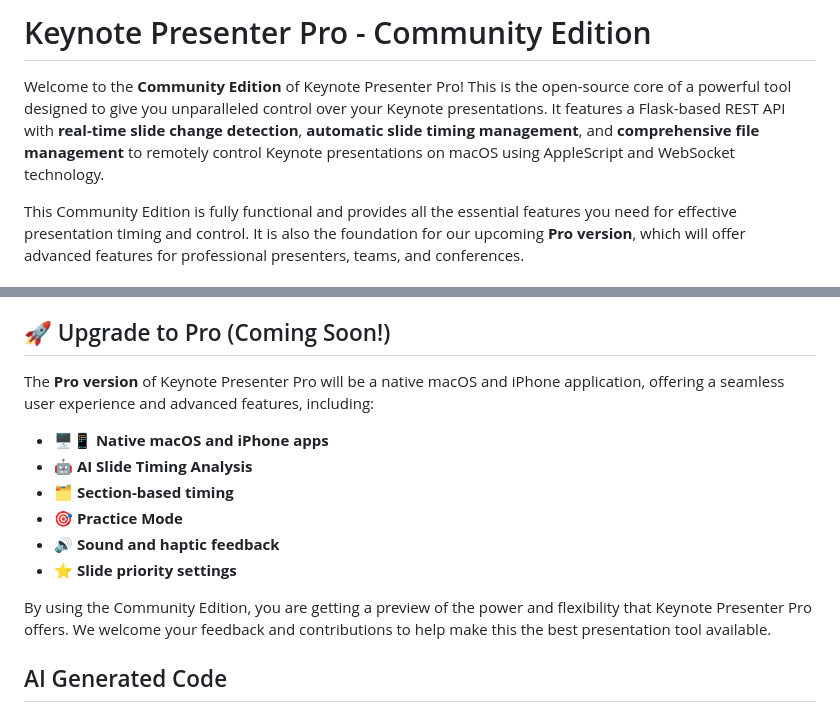
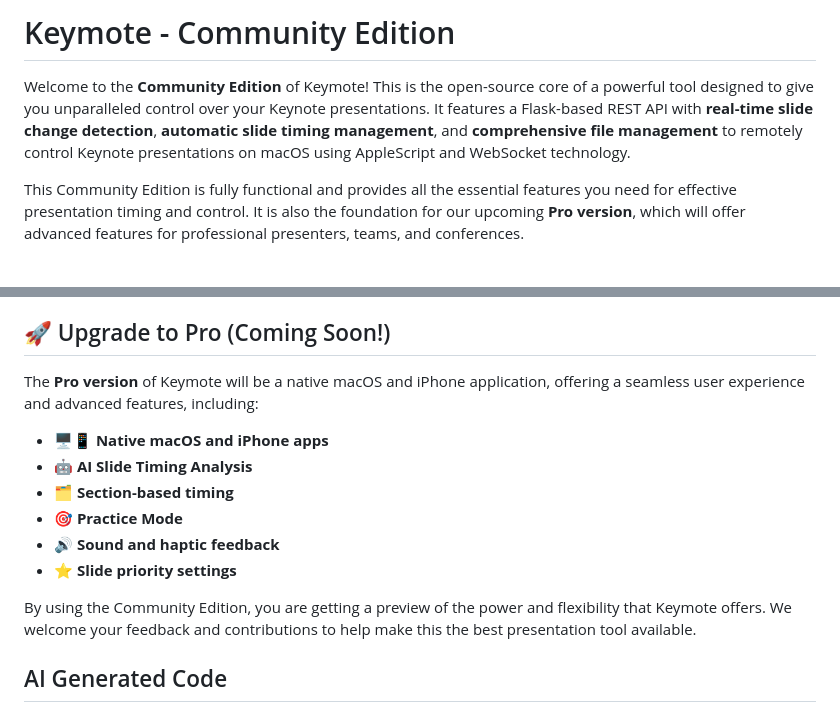
Before and after one commit to wwiens/Keymote, a Markdown page: README.MD, 2 parts joined by grey strips. GitHub-like rendering.

```diff
--- a/README.MD
+++ b/README.MD
@@ -1,6 +1,6 @@
-# Keynote Presenter Pro - Community Edition
+# Keymote - Community Edition
 
-Welcome to the **Community Edition** of Keynote Presenter Pro\! This is the open-source core of a powerful tool designed to give you unparalleled control over your Keynote presentations. It features a Flask-based REST API with **real-time slide change detection**, **automatic slide timing management**, and **comprehensive file management** to remotely control Keynote presentations on macOS using AppleScript and WebSocket technology.
+Welcome to the **Community Edition** of Keymote\! This is the open-source core of a powerful tool designed to give you unparalleled control over your Keynote presentations. It features a Flask-based REST API with **real-time slide change detection**, **automatic slide timing management**, and **comprehensive file management** to remotely control Keynote presentations on macOS using AppleScript and WebSocket technology.
 
 This Community Edition is fully functional and provides all the essential features you need for effective presentation timing and control. It is also the foundation for our upcoming **Pro version**, which will offer advanced features for professional presenters, teams, and conferences.
 
@@ -24,7 +24,7 @@ This project is licensed under the **Apache License 2.0**. You are free to use,
 
 ## 🚀 Upgrade to Pro (Coming Soon!)
 
-The **Pro version** of Keynote Presenter Pro will be a native macOS and iPhone application, offering a seamless user experience and advanced features, including:
+The **Pro version** of Keymote will be a native macOS and iPhone application, offering a seamless user experience and advanced features, including:
 
   - **🖥️📱 Native macOS and iPhone apps**
   - **🤖 AI Slide Timing Analysis**
@@ -33,7 +33,7 @@ The **Pro version** of Keynote Presenter Pro will be a native macOS and iPhone a
   - **🔊 Sound and haptic feedback**
   - **⭐ Slide priority settings**
 
-By using the Community Edition, you are getting a preview of the power and flexibility that Keynote Presenter Pro offers. We welcome your feedback and contributions to help make this the best presentation tool available.
+By using the Community Edition, you are getting a preview of the power and flexibility that Keymote offers. We welcome your feedback and contributions to help make this the best presentation tool available.
 
 
 ## AI Generated Code
```
